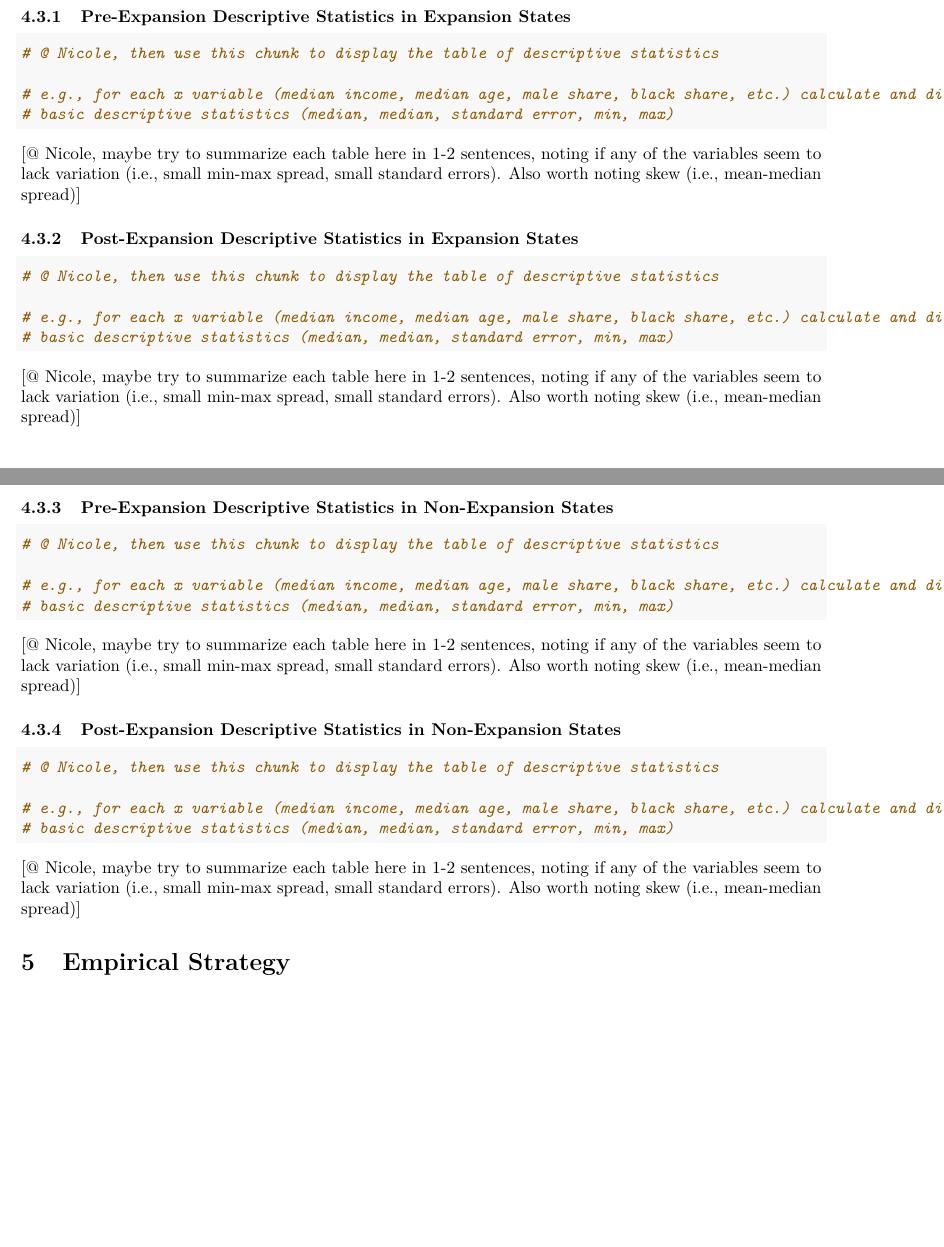
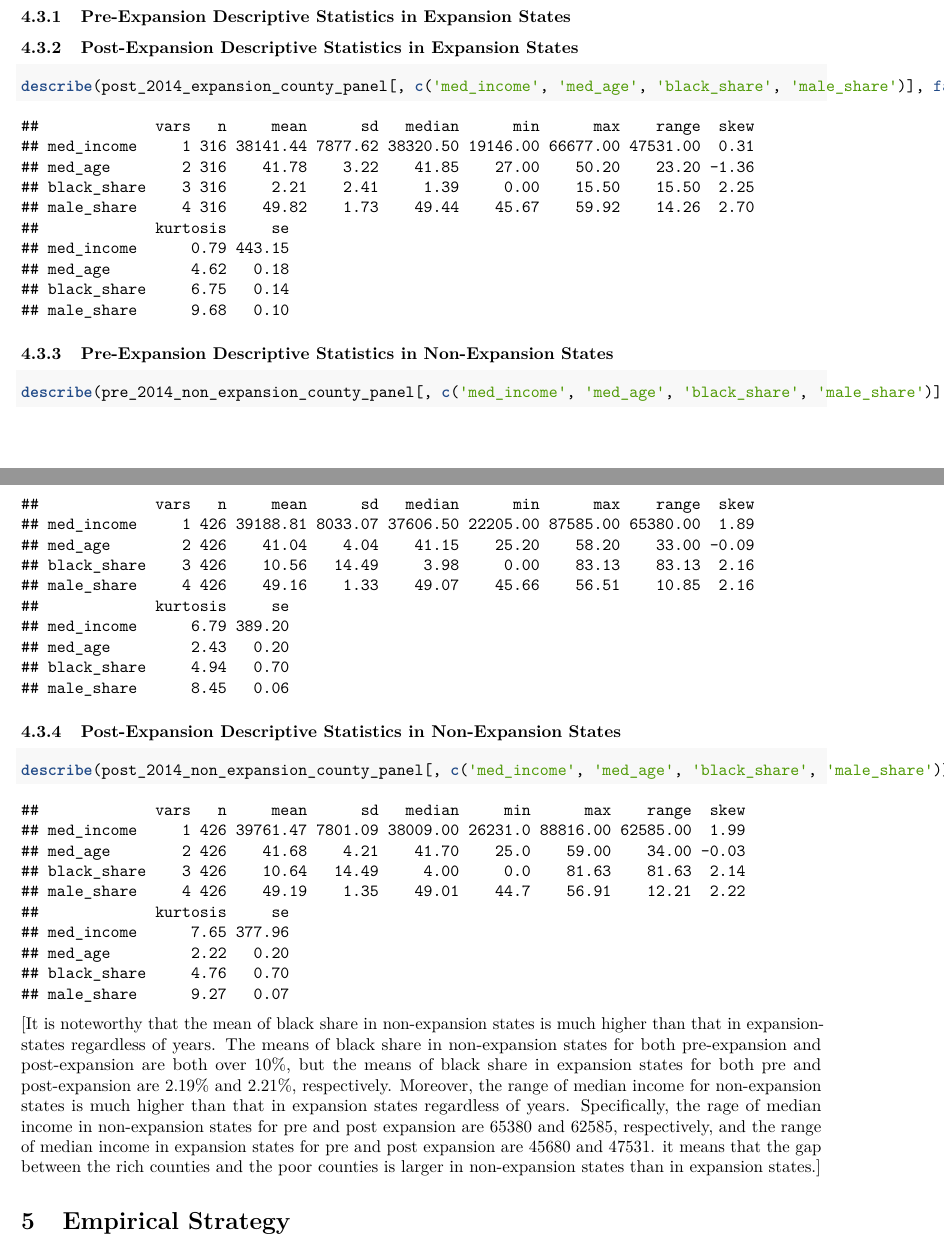
Before and after one commit to nkc98/U6614_final_project, an R Markdown document (project_proposal.Rmd): two parts of pages 3 and 4 of 9, joined at a grey line, cut so that both start at the same text, the shorter picture padded with empty space. Rendered offline with R 4.5, knitr and Pandoc, then LaTeX, with nearby package versions; some code elsewhere in the file could not run offline.

Commit message:
update project_proposal.Rmd
I used a new package called psych to do the table of descriptive statistics. Please download it before you run the code. I also add a small summary of the demographic variables at the end of the 4 tables to better compare the differences.

````diff
--- a/project_proposal.Rmd
+++ b/project_proposal.Rmd
@@ -21,10 +21,13 @@ urlcolor: blue
 
 ```{r setup, include=FALSE}
 knitr::opts_chunk$set(echo = TRUE, warning = FALSE, message = FALSE)
+
+install.packages("psych")
 library(tidyverse)
 library(tidycensus)
 library(readxl)
 library(lubridate)
+library(psych)
 ```
 
 # Research Question and Motivations
@@ -77,8 +80,9 @@ expansion_count_no_PA <- as.numeric(table(appalachian_counties$medicaid_expansio
 # Overdose histogram
 county_overdose_histogram <- year_county_panel %>%
     ggplot(aes(x = estimated_overdose_death_rate,
+               weight = population,
                fill = medicaid_expansion)) +
-    geom_histogram() +
+    geom_histogram(aes(y=..density..)) +
     facet_wrap(~ Year, nrow = 4) +
     labs(x = "Drug Overdose Deaths per 100,000",
          fill = "Medicaid Expansion Status",
@@ -130,66 +130,30 @@ post_2014_non_expansion_county_panel <- non_expansion_county_panel %>%
 ### Pre-Expansion Descriptive Statistics in Expansion States
 
 ```{r, include = FALSE}
-# @ Nicole, you can use this dataframe to write the code for descriptive statistics in this code chunk
-pre_2014_expansion_county_panel
+
+describe(pre_2014_expansion_county_panel[, c('med_income', 'med_age', 'black_share', 'male_share')], fast=TRUE)
+
 ```
-
-```{r}
-# @ Nicole, then use this chunk to display the table of descriptive statistics
-
-# e.g., for each x variable (median income, median age, male share, black share, etc.) calculate and display
-# basic descriptive statistics (median, median, standard error, min, max)
-```
-
-[@ Nicole, maybe try to summarize each table here in 1-2 sentences, noting if any of the variables seem to lack variation (i.e., small min-max spread, small standard errors). Also worth noting skew (i.e., mean-median spread)]
 
 ### Post-Expansion Descriptive Statistics in Expansion States
 
-```{r, include = FALSE}
-# @ Nicole, you can use this dataframe to write the code for descriptive statistics in this code chunk
-post_2014_expansion_county_panel
+```{r}
+describe(post_2014_expansion_county_panel[, c('med_income', 'med_age', 'black_share', 'male_share')], fast=TRUE)
 ```
-
-```{r}
-# @ Nicole, then use this chunk to display the table of descriptive statistics
-
-# e.g., for each x variable (median income, median age, male share, black share, etc.) calculate and display
-# basic descriptive statistics (median, median, standard error, min, max)
-```
-
-[@ Nicole, maybe try to summarize each table here in 1-2 sentences, noting if any of the variables seem to lack variation (i.e., small min-max spread, small standard errors). Also worth noting skew (i.e., mean-median spread)]
 
 ### Pre-Expansion Descriptive Statistics in Non-Expansion States
 
-```{r, include = FALSE}
-# @ Nicole, you can use this dataframe to write the code for descriptive statistics in this code chunk
-pre_2014_non_expansion_county_panel
+```{r}
+describe(pre_2014_non_expansion_county_panel[, c('med_income', 'med_age', 'black_share', 'male_share')], fast=TRUE)
 ```
-
-```{r}
-# @ Nicole, then use this chunk to display the table of descriptive statistics
-
-# e.g., for each x variable (median income, median age, male share, black share, etc.) calculate and display
-# basic descriptive statistics (median, median, standard error, min, max)
-```
-
-[@ Nicole, maybe try to summarize each table here in 1-2 sentences, noting if any of the variables seem to lack variation (i.e., small min-max spread, small standard errors). Also worth noting skew (i.e., mean-median spread)]
 
 ### Post-Expansion Descriptive Statistics in Non-Expansion States
 
-```{r, include = FALSE}
-# @ Nicole, you can use this dataframe to write the code for descriptive statistics in this code chunk
-post_2014_non_expansion_county_panel
+```{r}
+describe(post_2014_non_expansion_county_panel[, c('med_income', 'med_age', 'black_share', 'male_share')], fast=TRUE)
 ```
 
-```{r}
-# @ Nicole, then use this chunk to display the table of descriptive statistics
-
-# e.g., for each x variable (median income, median age, male share, black share, etc.) calculate and display
-# basic descriptive statistics (median, median, standard error, min, max)
-```
-
-[@ Nicole, maybe try to summarize each table here in 1-2 sentences, noting if any of the variables seem to lack variation (i.e., small min-max spread, small standard errors). Also worth noting skew (i.e., mean-median spread)]
+[It is noteworthy that the mean of black share in non-expansion states is much higher than that in expansion-states regardless of years. The means of black share in non-expansion states for both pre-expansion and post-expansion are both over 10%, but the means of black share in expansion states for both pre and post-expansion are 2.19% and 2.21%, respectively. Moreover, the range of median income for non-expansion states is much higher than that in expansion states regardless of years. Specifically, the rage of median income in non-expansion states for pre and post expansion are 65380 and 62585, respectively, and the range of median income in expansion states for pre and post expansion are 45680 and 47531. it means that the gap between the rich counties and the poor counties is larger in non-expansion states than in expansion states.]
 
 # Empirical Strategy
 
````
Also changed, not shown: .RData (added), project_proposal.pdf, project_proposal.Rmd (6 more changed lines), 3 other files.
